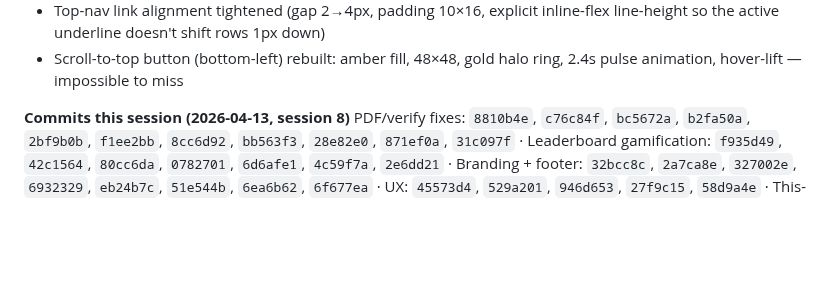
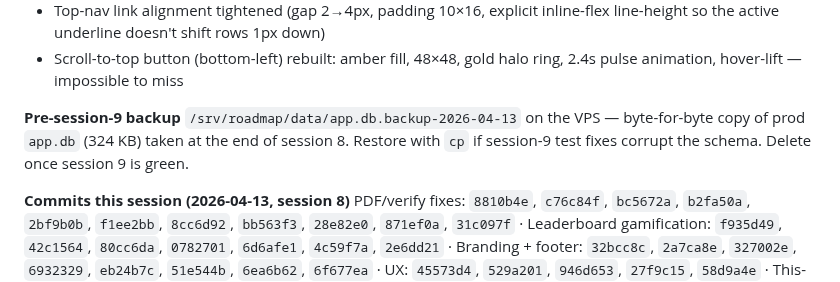
Before and after one commit to manishjnv/AIExpert, a Markdown page: docs/HANDOFF.md, the part around the change. Rendered like a GitHub page; blank space fills up the shorter version.

Commit message:
docs: record pre-session-9 DB backup path in HANDOFF
Co-Authored-By: Claude Opus 4.6 (1M context) <noreply@anthropic.com>

```diff
--- a/docs/HANDOFF.md
+++ b/docs/HANDOFF.md
@@ -57,6 +57,9 @@
 - Toggle labels on /account switched to `--serif` 15px to match the other content-card brand typography
 - Top-nav link alignment tightened (gap 2→4px, padding 10×16, explicit inline-flex line-height so the active underline doesn't shift rows 1px down)
 - Scroll-to-top button (bottom-left) rebuilt: amber fill, 48×48, gold halo ring, 2.4s pulse animation, hover-lift — impossible to miss
+
+**Pre-session-9 backup**
+`/srv/roadmap/data/app.db.backup-2026-04-13` on the VPS — byte-for-byte copy of prod `app.db` (324 KB) taken at the end of session 8. Restore with `cp` if session-9 test fixes corrupt the schema. Delete once session 9 is green.
 
 **Commits this session (2026-04-13, session 8)**
 PDF/verify fixes: `8810b4e`, `c76c84f`, `bc5672a`, `b2fa50a`, `2bf9b0b`, `f1ee2bb`, `8cc6d92`, `bb563f3`, `28e82e0`, `871ef0a`, `31c097f`  ·  Leaderboard gamification: `f935d49`, `42c1564`, `80cc6da`, `0782701`, `6d6afe1`, `4c59f7a`, `2e6dd21`  ·  Branding + footer: `32bcc8c`, `2a7ca8e`, `327002e`, `6932329`, `eb24b7c`, `51e544b`, `6ea6b62`, `6f677ea`  ·  UX: `45573d4`, `529a201`, `946d653`, `27f9c15`, `58d9a4e`  ·  This-turn: email identity (pending commit).
```
